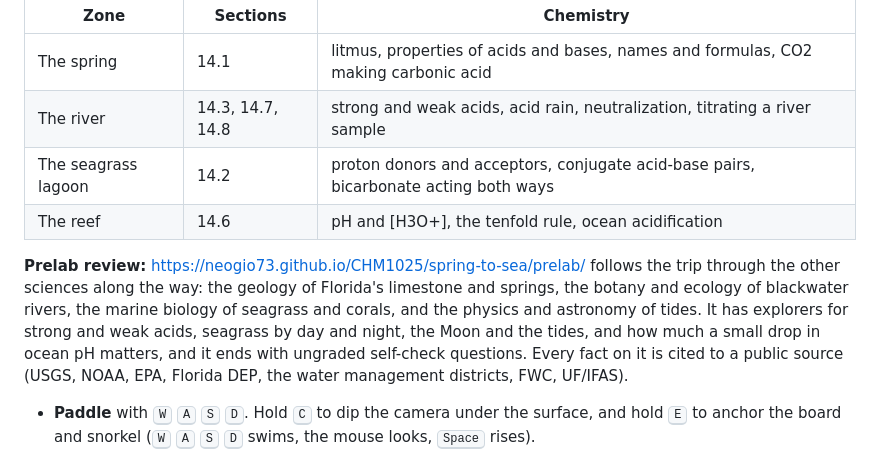
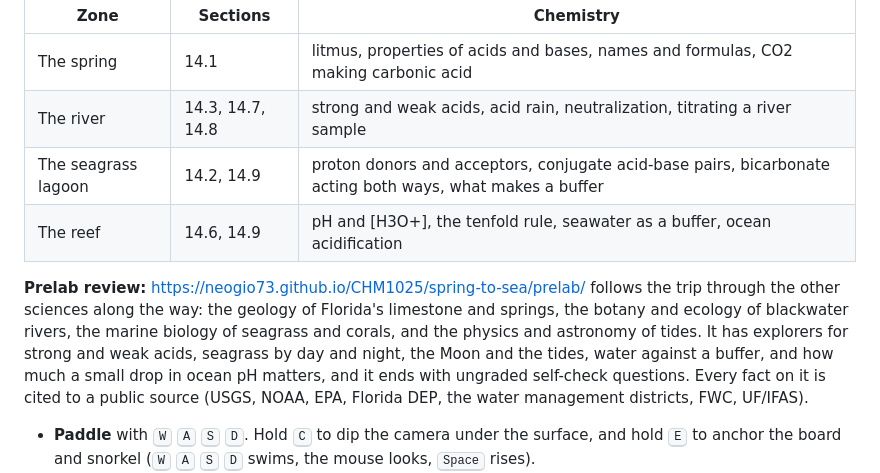
Before and after one commit to NeoGio73/CHM1025, a Markdown page: README.md, the part around the change. Rendered like a GitHub page.

Commit message:
Spring to Sea: add section 14.9 (buffers) to the README
Co-Authored-By: Claude Opus 5.5 <noreply@anthropic.com>

```diff
--- a/README.md
+++ b/README.md
@@ -185,10 +185,10 @@ A 3D paddleboarding game for Chapter 14, Acids and Bases (Timberlake, *Basic Che
 | --- | --- | --- |
 | The spring | 14.1 | litmus, properties of acids and bases, names and formulas, CO2 making carbonic acid |
 | The river | 14.3, 14.7, 14.8 | strong and weak acids, acid rain, neutralization, titrating a river sample |
-| The seagrass lagoon | 14.2 | proton donors and acceptors, conjugate acid-base pairs, bicarbonate acting both ways |
-| The reef | 14.6 | pH and [H3O+], the tenfold rule, ocean acidification |
+| The seagrass lagoon | 14.2, 14.9 | proton donors and acceptors, conjugate acid-base pairs, bicarbonate acting both ways, what makes a buffer |
+| The reef | 14.6, 14.9 | pH and [H3O+], the tenfold rule, seawater as a buffer, ocean acidification |
 
-**Prelab review:** https://neogio73.github.io/CHM1025/spring-to-sea/prelab/ follows the trip through the other sciences along the way: the geology of Florida's limestone and springs, the botany and ecology of blackwater rivers, the marine biology of seagrass and corals, and the physics and astronomy of tides. It has explorers for strong and weak acids, seagrass by day and night, the Moon and the tides, and how much a small drop in ocean pH matters, and it ends with ungraded self-check questions. Every fact on it is cited to a public source (USGS, NOAA, EPA, Florida DEP, the water management districts, FWC, UF/IFAS).
+**Prelab review:** https://neogio73.github.io/CHM1025/spring-to-sea/prelab/ follows the trip through the other sciences along the way: the geology of Florida's limestone and springs, the botany and ecology of blackwater rivers, the marine biology of seagrass and corals, and the physics and astronomy of tides. It has explorers for strong and weak acids, seagrass by day and night, the Moon and the tides, water against a buffer, and how much a small drop in ocean pH matters, and it ends with ungraded self-check questions. Every fact on it is cited to a public source (USGS, NOAA, EPA, Florida DEP, the water management districts, FWC, UF/IFAS).
 
 - **Paddle** with <kbd>W</kbd> <kbd>A</kbd> <kbd>S</kbd> <kbd>D</kbd>. Hold <kbd>C</kbd> to dip the camera under the surface, and hold <kbd>E</kbd> to anchor the board and snorkel (<kbd>W</kbd> <kbd>A</kbd> <kbd>S</kbd> <kbd>D</kbd> swims, the mouse looks, <kbd>Space</kbd> rises).
 - **Answer questions** with <kbd>Q</kbd> at a stop. **Scoop a sample** with <kbd>R</kbd>: predict acid, base, or neutral first, then the meter shows the reading. **Take photos** with <kbd>P</kbd>; they appear in the trip summary.
```
